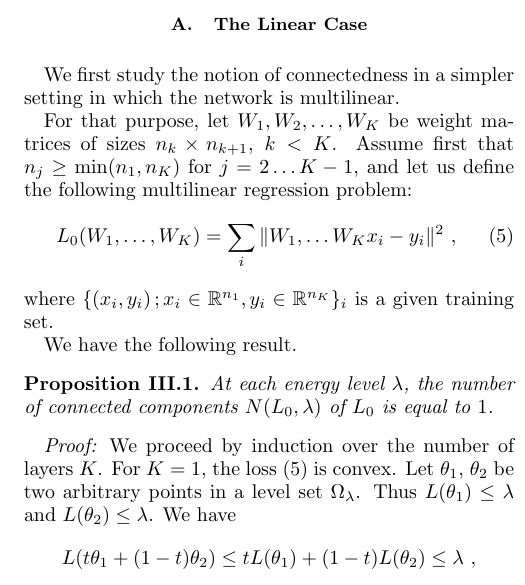
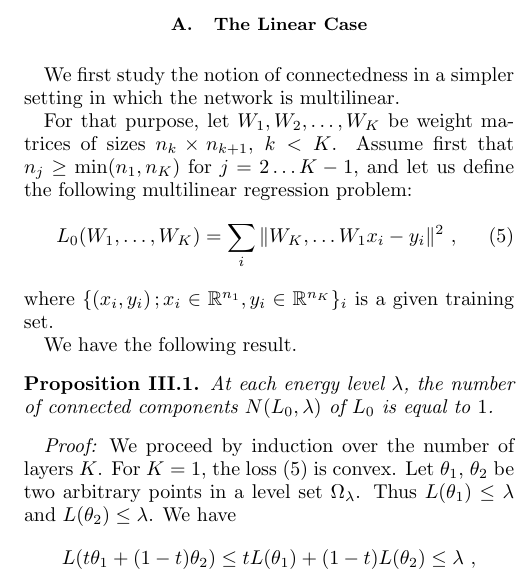
Before and after one commit to danielfreeman11/convex-nets, a LaTeX paper (Writeup/nonconvex.tex): part of one column of page 3 of 5, cut so that both start at the same text. Compiled offline with pdfLaTeX.

Commit message:
small typo fixed

```diff
--- a/Writeup/nonconvex.tex
+++ b/Writeup/nonconvex.tex
@@ -202,7 +202,7 @@ $n_k \times n_{k+1}$, $k < K$. Assume first that $n_j \geq \min(n_1, n_K)$ for $
 and let us define the following multilinear regression problem:
 \begin{equation}
 \label{multilinloss}
-L_0(W_1, \dots, W_K) = \sum_i \| W_1, \dots W_K x_i - y_i \|^2~,
+L_0(W_1, \dots, W_K) = \sum_i \| W_K, \dots W_1 x_i - y_i \|^2~,
 \end{equation}
 where $\{ (x_i, y_i)\,; x_i \in \mathbb{R}^{n_1}, y_i \in \mathbb{R}^{n_K} \}_i$ is a given
 training set.
```
Also changed, not shown: Writeup/nonconvex.pdf.
